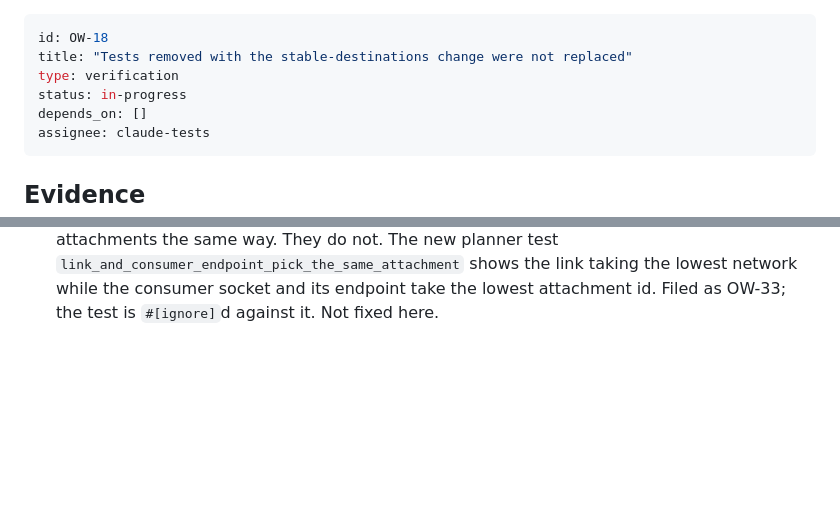
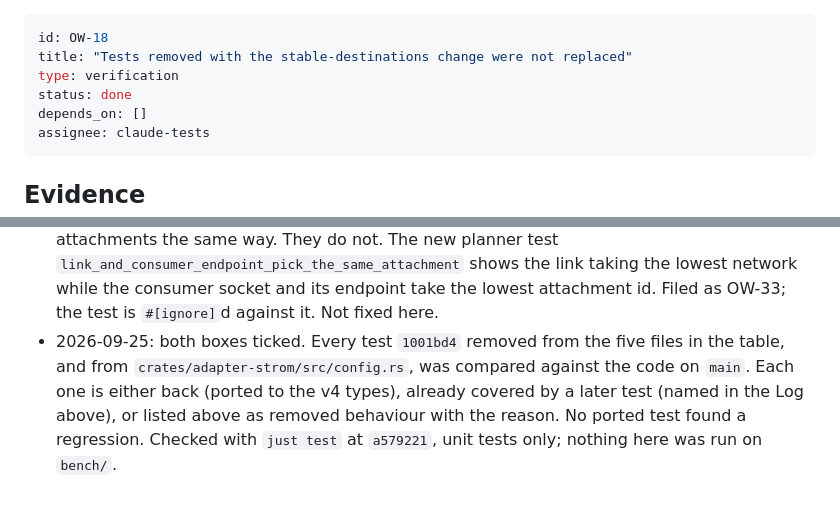
Before and after one commit to KristalAlfred/open-weave, a Markdown page: backlog/OW-18-tests-removed-in-1001bd4.md, 2 parts joined by grey strips. Rendered like a GitHub page; blank space fills up the shorter version.

Commit message:
docs: close OW-18

```diff
--- a/backlog/OW-18-tests-removed-in-1001bd4.md
+++ b/backlog/OW-18-tests-removed-in-1001bd4.md
@@ -2,7 +2,7 @@
 id: OW-18
 title: "Tests removed with the stable-destinations change were not replaced"
 type: verification
-status: in-progress
+status: done
 depends_on: []
 assignee: claude-tests
 ---
@@ -212,3 +212,10 @@ Status section and the header of `bench/manifests/nat-relay.yaml` still cite.
   the lowest network while the consumer socket and its endpoint take the lowest
   attachment id. Filed as OW-33; the test is `#[ignore]`d against it. Not
   fixed here.
+- 2026-09-25: both boxes ticked. Every test `1001bd4` removed from the five
+  files in the table, and from `crates/adapter-strom/src/config.rs`, was
+  compared against the code on `main`. Each one is either back (ported to the
+  v4 types), already covered by a later test (named in the Log above), or
+  listed above as removed behaviour with the reason. No ported test found a
+  regression. Checked with `just test` at `a579221`, unit tests only; nothing
+  here was run on `bench/`.
```
Also changed, not shown: other parts of backlog/OW-18-tests-removed-in-1001bd4.md (+2 -2 lines).
